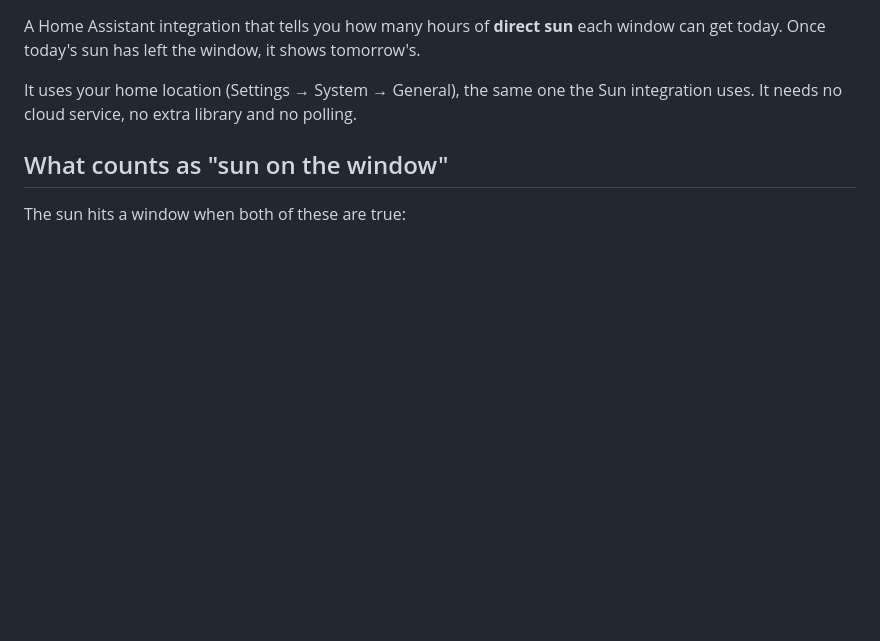
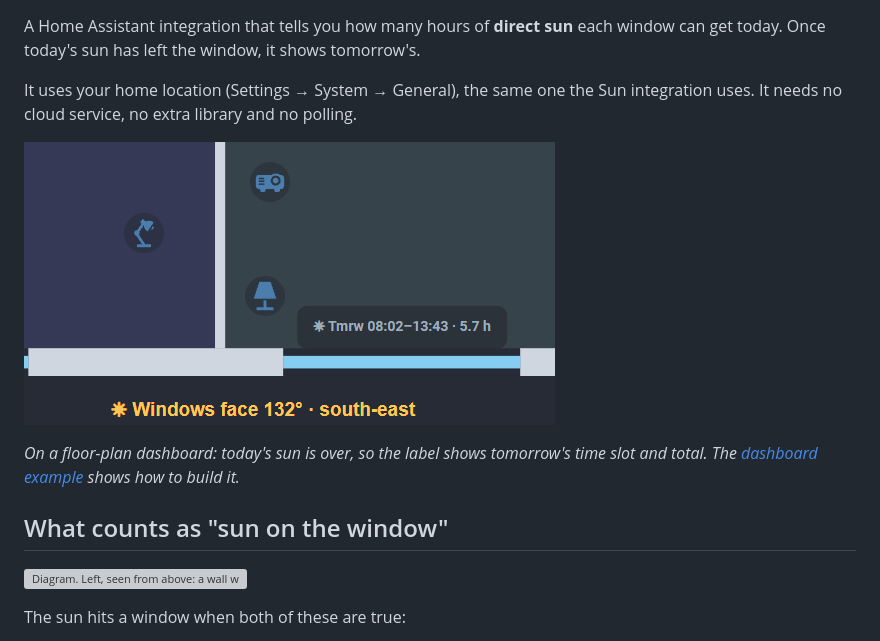
Before and after one commit to lmnhoshi/ha-window-sun, a Markdown page: README.md, the part around one of its changes. Drawn GitHub-style; pictures changed too: docs/images/floorplan-label.png (added); blank space fills up the shorter version; grey boxes are pictures that could not be loaded.

```diff
--- a/README.md
+++ b/README.md
@@ -6,7 +10,14 @@ window can get today. Once today's sun has left the window, it shows tomorrow's.
 It uses your home location (Settings → System → General), the same one the Sun
 integration uses. It needs no cloud service, no extra library and no polling.
 
+![A floor plan in Home Assistant with a label under the living room window: "Tmrw 08:02–13:43 · 5.7 h"](docs/images/floorplan-label.png)
+
+*On a floor-plan dashboard: today's sun is over, so the label shows tomorrow's time slot and
+total. The [dashboard example](#a-label-on-a-floor-plan) shows how to build it.*
+
 ## What counts as "sun on the window"
+
+![Diagram. Left, seen from above: a wall with a window facing 132°, a half circle from 0° on the left to 180° on the right, a shaded range from 25° to 155°; a sun inside the range is on the window, one outside the range or behind the wall is not. Right, over one day: "sun is up" from 08:02 to 17:31 and "sun within the range" until 13:43 combine into 5.7 h of sun on the window.](docs/images/how-it-works.svg)
 
 The sun hits a window when both of these are true:
 
```
Also changed, not shown: other parts of README.md (+52 -2 lines), CHANGELOG.md (+5 -0 lines), 5 other files.
